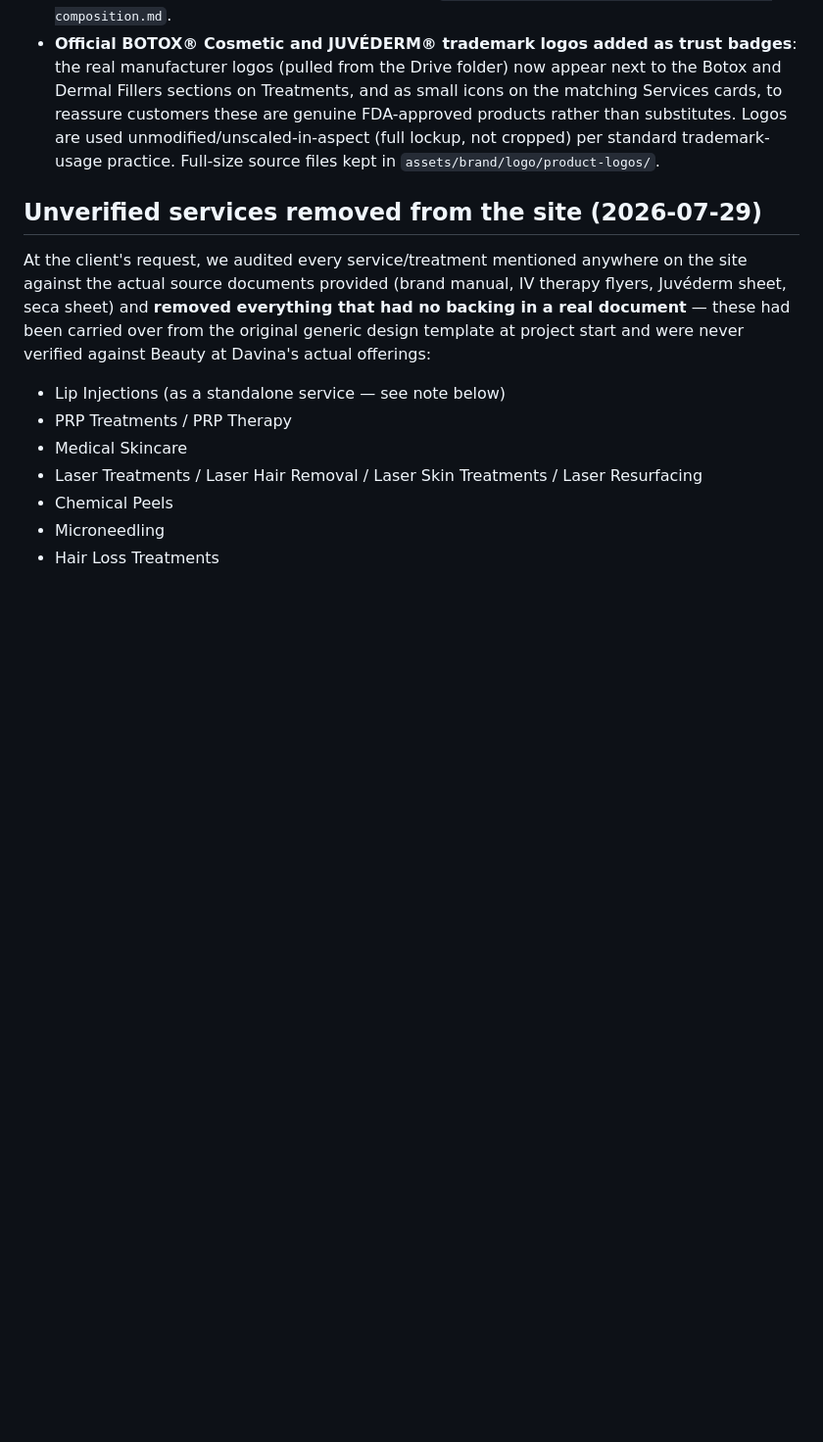
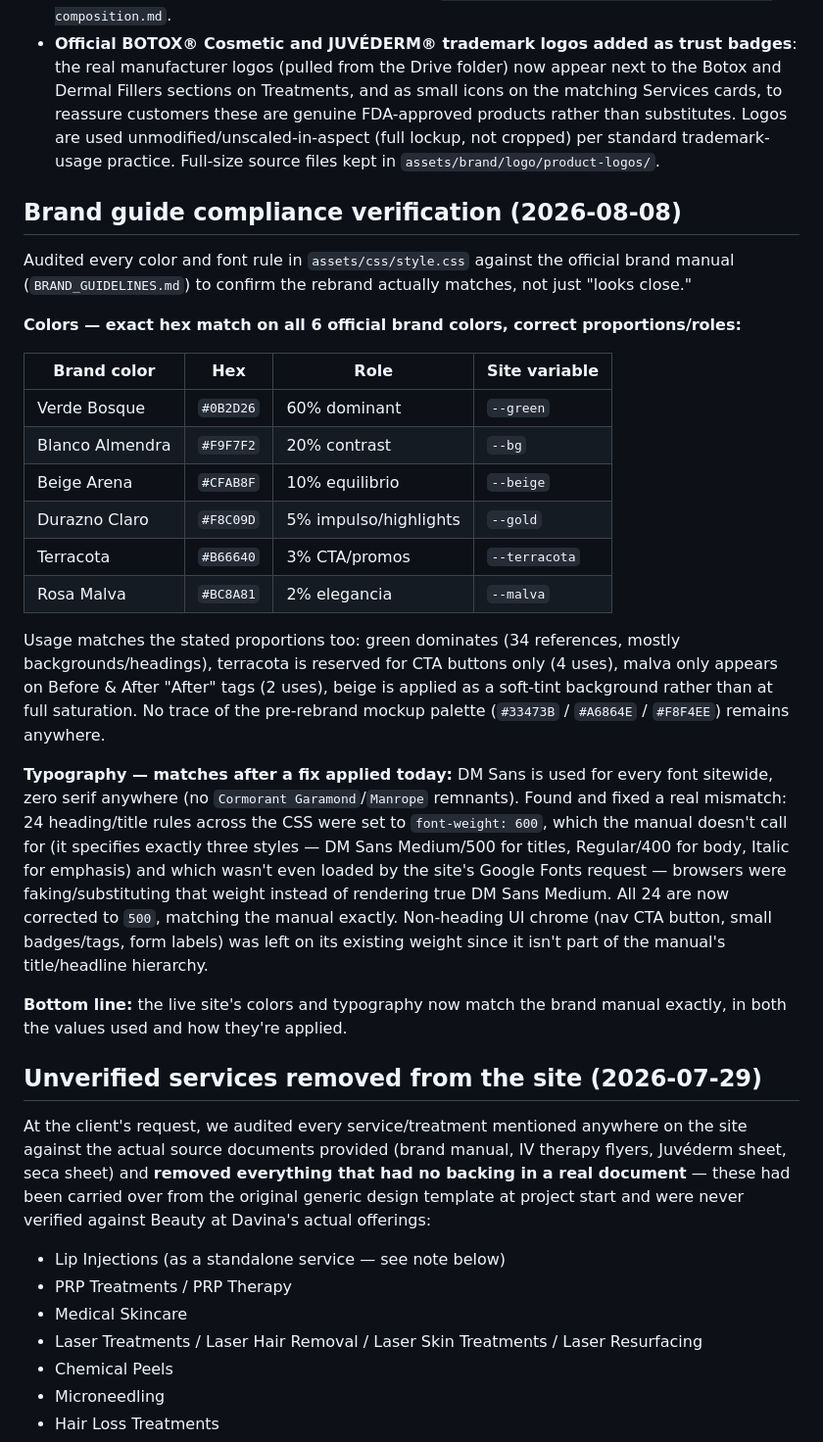
Before and after one commit to Benignomnez/Beauty-at-Davina, a Markdown page: assets/brand/PM_FOLLOWUPS.md, the part around the change. Shown at 98% size. Drawn GitHub-style; blank space fills up the shorter version.

Commit message:
Document brand-guide color/typography compliance verification
Notes the color and typography audit results (exact hex match on all
6 brand colors, correct usage proportions, DM Sans everywhere) and the
heading font-weight fix (600 -> 500) alongside the rest of the PM
tracking doc.

```diff
--- a/assets/brand/PM_FOLLOWUPS.md
+++ b/assets/brand/PM_FOLLOWUPS.md
@@ -14,6 +14,27 @@ Notes for Katherine (PM) after applying the official brand identity to the live
 - **Dermal Fillers replaced with the real JUVÉDERM® collection** (from `Juvederm Collection Info Sheet.docx`, added to the Drive folder 2026-07-29): all 6 formulations — Ultra XC, Ultra Plus XC, Volbella XC, Vollure XC, Voluma XC, Volux XC — now shown on the Treatments page with their real best-for area and duration. Source notes saved to `assets/brand/reference-docs/juvederm-collection-info-sheet.md`.
 - **Body Composition Analysis added as a new Glow In service** (from the seca mBCA flyers added to the Drive folder the same day), positioned alongside Weight Loss Programs on Treatments and Services. Source notes saved to `assets/brand/reference-docs/seca-mbca-body-composition.md`.
 - **Official BOTOX® Cosmetic and JUVÉDERM® trademark logos added as trust badges**: the real manufacturer logos (pulled from the Drive folder) now appear next to the Botox and Dermal Fillers sections on Treatments, and as small icons on the matching Services cards, to reassure customers these are genuine FDA-approved products rather than substitutes. Logos are used unmodified/unscaled-in-aspect (full lockup, not cropped) per standard trademark-usage practice. Full-size source files kept in `assets/brand/logo/product-logos/`.
+
+## Brand guide compliance verification (2026-08-08)
+
+Audited every color and font rule in `assets/css/style.css` against the official brand manual (`BRAND_GUIDELINES.md`) to confirm the rebrand actually matches, not just "looks close."
+
+**Colors — exact hex match on all 6 official brand colors, correct proportions/roles:**
+
+| Brand color | Hex | Role | Site variable |
+|---|---|---|---|
+| Verde Bosque | `#0B2D26` | 60% dominant | `--green` |
+| Blanco Almendra | `#F9F7F2` | 20% contrast | `--bg` |
+| Beige Arena | `#CFAB8F` | 10% equilibrio | `--beige` |
+| Durazno Claro | `#F8C09D` | 5% impulso/highlights | `--gold` |
+| Terracota | `#B66640` | 3% CTA/promos | `--terracota` |
+| Rosa Malva | `#BC8A81` | 2% elegancia | `--malva` |
+
+Usage matches the stated proportions too: green dominates (34 references, mostly backgrounds/headings), terracota is reserved for CTA buttons only (4 uses), malva only appears on Before & After "After" tags (2 uses), beige is applied as a soft-tint background rather than at full saturation. No trace of the pre-rebrand mockup palette (`#33473B` / `#A6864E` / `#F8F4EE`) remains anywhere.
+
+**Typography — matches after a fix applied today:** DM Sans is used for every font sitewide, zero serif anywhere (no `Cormorant Garamond`/`Manrope` remnants). Found and fixed a real mismatch: 24 heading/title rules across the CSS were set to `font-weight: 600`, which the manual doesn't call for (it specifies exactly three styles — DM Sans Medium/500 for titles, Regular/400 for body, Italic for emphasis) and which wasn't even loaded by the site's Google Fonts request — browsers were faking/substituting that weight instead of rendering true DM Sans Medium. All 24 are now corrected to `500`, matching the manual exactly. Non-heading UI chrome (nav CTA button, small badges/tags, form labels) was left on its existing weight since it isn't part of the manual's title/headline hierarchy.
+
+**Bottom line:** the live site's colors and typography now match the brand manual exactly, in both the values used and how they're applied.
 
 ## Unverified services removed from the site (2026-07-29)
 
```
